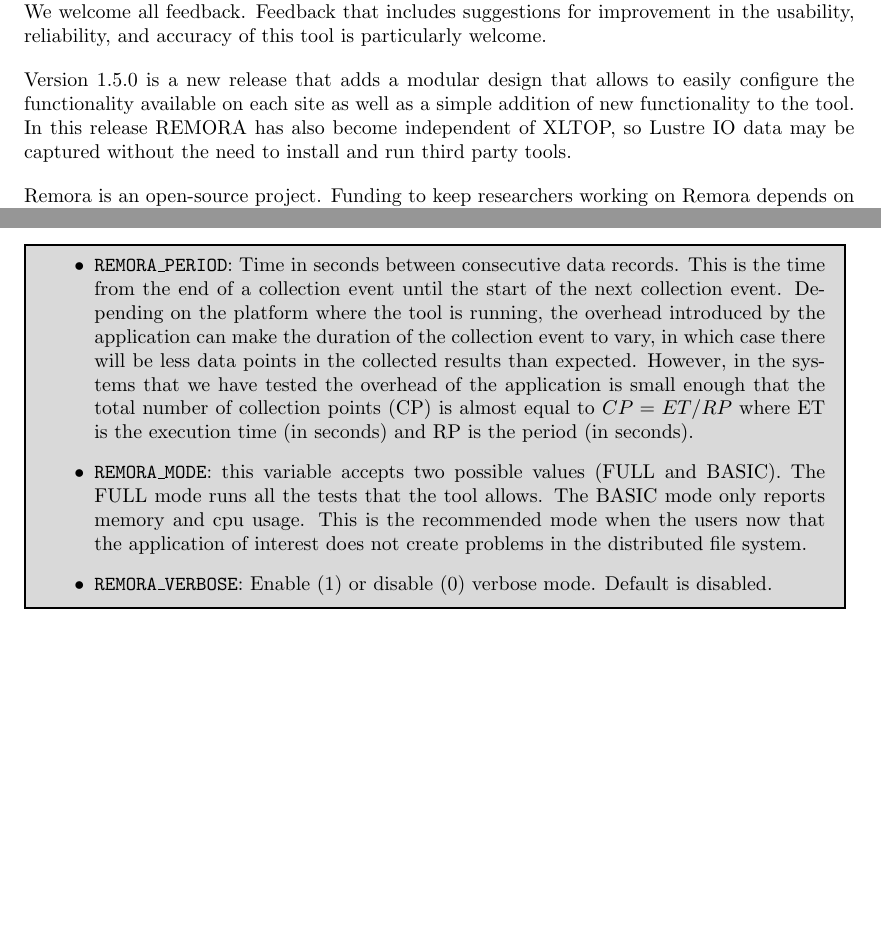
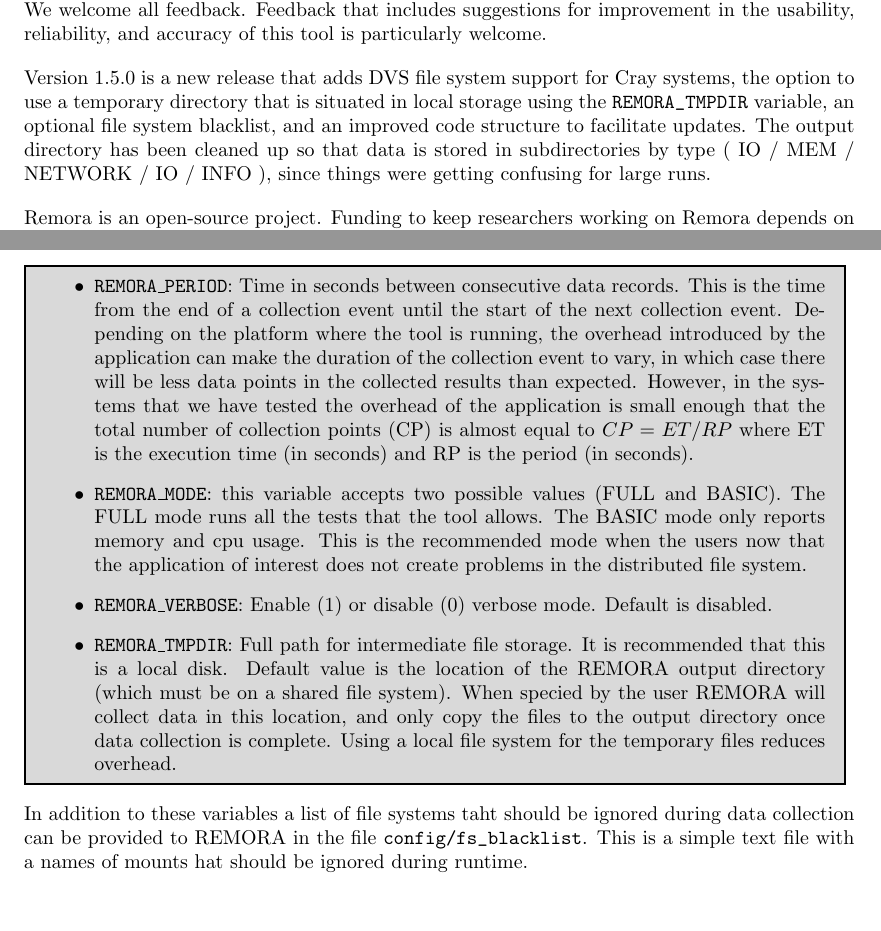
Before and after one commit to TACC/remora, a LaTeX document (docs/remora_user_guide.tex): two parts of pages 3 and 11 of 14 before the commit and two parts of pages 3 and 12 of 15 after it, joined at a grey line, cut so that both start at the same text, the shorter picture padded with empty space. The pictures show the PDF file docs/remora_user_guide.pdf that the author committed with the source.

Commit message:
updated user guide to version 1.5

```diff
--- a/docs/remora_user_guide.tex
+++ b/docs/remora_user_guide.tex
@@ -128,7 +128,7 @@
 
 Our intention is to create a simple runtime resource monitoring tool that provides both simple to understand high level information to the user, as well as detailed statistics for in-depth analysis. We welcome all feedback. Feedback that includes suggestions for improvement in the usability, reliability, and accuracy of this tool is particularly welcome.
 
-Version 1.5.0 is a new release that adds a modular design that allows to easily configure the functionality available on each site as well as a simple addition of new functionality to the tool. In this release REMORA has also become independent of XLTOP, so Lustre IO data may be captured without the need to install and run third party tools.
+Version 1.5.0 is a new release that adds DVS file system support for Cray systems, the option to use a temporary directory that is situated in local storage using the \verb+REMORA_TMPDIR+ variable, an optional file system blacklist, and an improved code structure to facilitate updates. The output directory has been cleaned up so that data is stored in subdirectories by type ( IO / MEM / NETWORK / IO / INFO ), since things were getting confusing for large runs.
 
 Remora is an open-source project. Funding to keep researchers working on Remora depends on the value of this tool to the scientific community. We would appreciate if you could include the following citation in your scientific articles:
 
@@ -233,8 +233,11 @@
 
 \paragraph{Lustre}
 
-A new Lustre module was included in Remora 1.5.0. This module looks at the content of the files located in /proc/fs/lustre/{mdc,osc}/*/ . In particular, it looks for the content of the stats file. In order to generate a more user-friendly data, and it extracts the name of the filesystems and the different lustre mounts from the \texttt{df} command.
+A new Lustre module was included in Remora 1.4.0. This module looks at the content of the files located in \verb+/proc/fs/lustre/{mdc,osc}/*/+ . In particular, it looks for the content of the stats file. In order to generate a more user-friendly data, and it extracts the name of the filesystems and the different lustre mounts from the \texttt{df} command.
 
+\paragraph{DVS}
+
+A new Data Virtualization Service (DVS) module was added in Remora 1.5.0. This module captures information in the \verb+/proc/fs/dvs/mounts/*/+ files to provide the number of requests per second for every DVS served file system that is not in the blacklist under \verb+/config/fs\_blacklist+.
 
 
 \paragraph{LNET Stats}
@@ -383,8 +386,12 @@
 	\item \texttt{REMORA\_MODE}: this variable accepts two possible values (FULL and BASIC). The FULL mode runs all the tests that the tool allows. The BASIC mode only reports memory and cpu usage. This is the recommended mode when the users now that the application of interest does not create problems in the distributed file system.
 
 	\item \texttt{REMORA\_VERBOSE}: Enable (1) or disable (0) verbose mode. Default is disabled.
+
+	\item \texttt{REMORA\_TMPDIR}: Full path for intermediate file storage. It is recommended that this is a local disk. Default value is the location of the REMORA output directory (which must be on a shared file system). When specied by the user REMORA will collect data in this location, and only copy the files to the output directory once data collection is complete. Using a local file system for the temporary files reduces overhead.
 \end{itemize}
 }
+
+In addition to these variables a list of file systems taht should be ignored during data collection can be provided to REMORA in the file \verb+config/fs_blacklist+. This is a simple text file with a names of mounts hat should be ignored during runtime.
 
 \section{Expanding Remora's Functionality}\label{expand-remora}
 
```
Also changed, not shown: docs/remora_user_guide.pdf, docs/remora_user_guide.tex (5 more changed lines).
